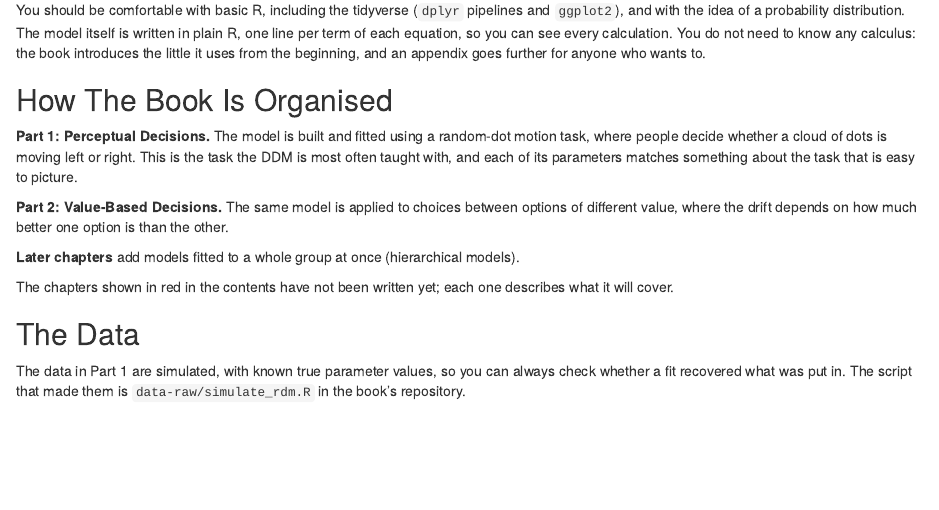
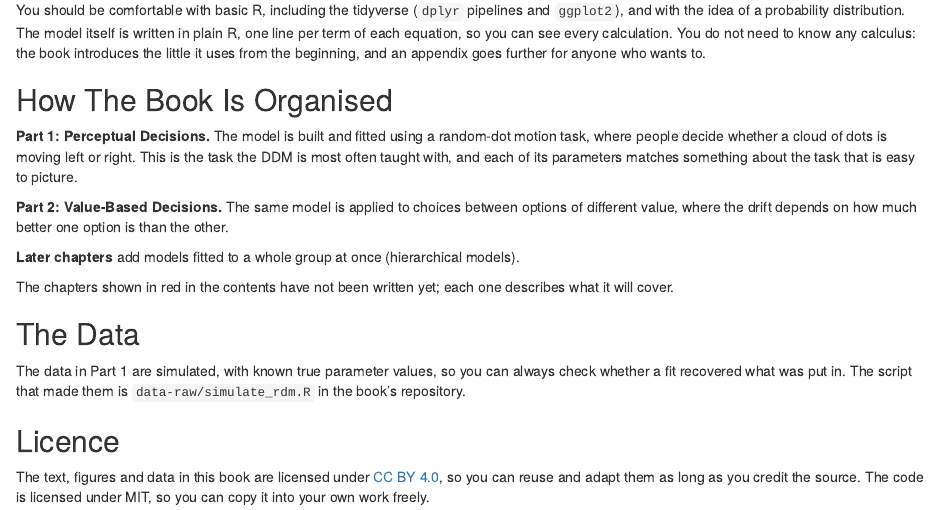
Before and after one commit to demystR/ddm, an R Markdown document (index.Rmd): the page in a window 1100 px wide, from 640 px down. Rendered offline with R 4.5, knitr and Pandoc, with nearby package versions; drawn as R Markdown's standard HTML page in place of the format the file asks for.

Commit message:
Rename project file to ddm and add licence

```diff
--- a/index.Rmd
+++ b/index.Rmd
@@ -68,3 +68,10 @@ what it will cover.
 The data in Part 1 are simulated, with known true parameter values, so you can always
 check whether a fit recovered what was put in. The script that made them is
 `data-raw/simulate_rdm.R` in the book's repository.
+
+## Licence {-}
+
+The text, figures and data in this book are licensed under
+[CC BY 4.0](https://creativecommons.org/licenses/by/4.0/), so you can reuse and adapt them
+as long as you credit the source. The code is licensed under MIT, so you can copy it into
+your own work freely.
```
Also changed, not shown: LICENSE.md (added), README.md, 2 other files.
